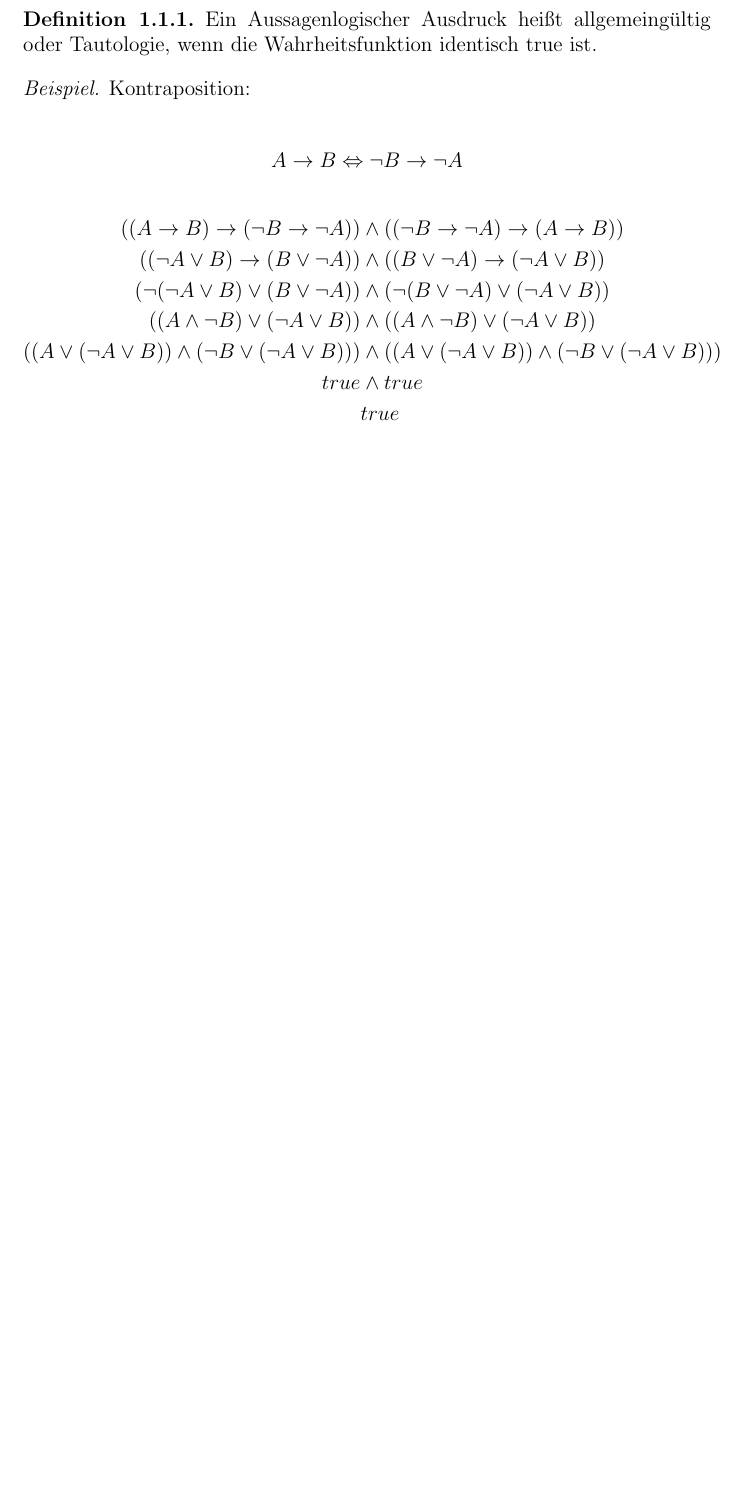
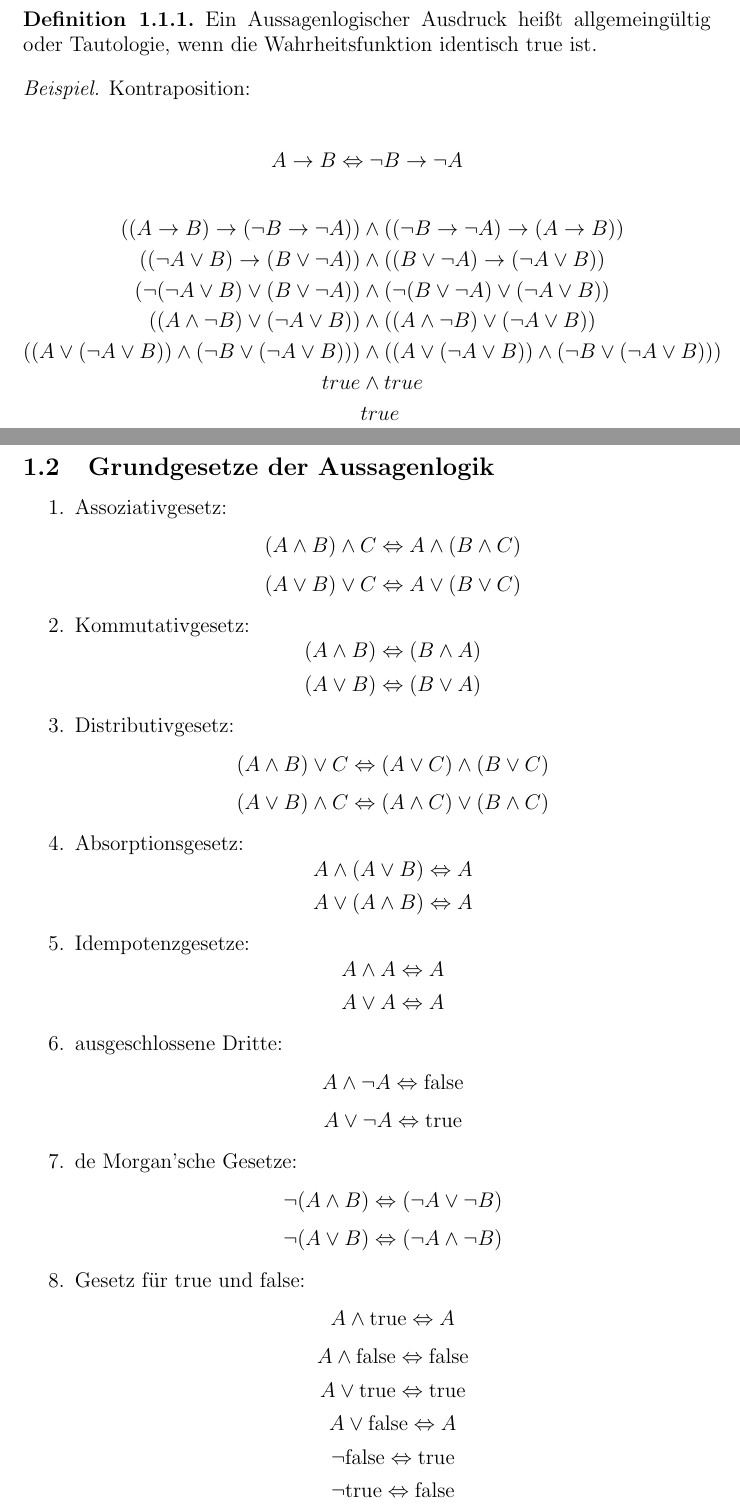
Before and after one commit to pavelzw/Analysis-I-Skript, a LaTeX document (ana1ü.tex): part of page 4 of 22 before the commit and two parts of pages 4 and 5 of 23 after it, the two joined at a grey line, cut so that both start at the same text, the shorter picture padded with empty space. Compiled offline with pdfLaTeX.

Commit message:
Übung 19.10.18 vervollständigt

```diff
--- a/ana1ü.tex
+++ b/ana1ü.tex
@@ -143,3 +143,33 @@
 			&true
 		\end{align*}
 	\end{bsp}
+	\subsection{Grundgesetze der Aussagenlogik}
+	\begin{enumerate}
+		\item Assoziativgesetz:
+		\[(A \wedge B) \wedge C \Leftrightarrow A \wedge (B \wedge C)\]
+		\[(A \vee B) \vee C \Leftrightarrow A \vee (B \vee C)\]
+		\item Kommutativgesetz:
+		\[(A \wedge B) \Leftrightarrow (B \wedge A)\]
+		\[(A \vee B) \Leftrightarrow (B \vee A)\]
+		\item Distributivgesetz:
+		\[(A \wedge B) \vee C \Leftrightarrow (A \vee C) \wedge (B \vee C)\]
+		\[(A \vee B) \wedge C \Leftrightarrow (A \wedge C) \vee (B \wedge C)\]
+		\item Absorptionsgesetz:
+		\[A \wedge (A \vee B) \Leftrightarrow A\]
+		\[A \vee (A \wedge B) \Leftrightarrow A\]
+		\item Idempotenzgesetze:
+		\[A \wedge A \Leftrightarrow A\]
+		\[A \vee A \Leftrightarrow A\]
+		\item ausgeschlossene Dritte:
+		\[A \wedge \neg A \Leftrightarrow \text{false}\]
+		\[A \vee \neg A \Leftrightarrow \text{true}\]
+		\item de Morgan'sche Gesetze:
+		\[\neg (A \wedge B) \Leftrightarrow (\neg A \vee \neg B)\]
+		\[\neg (A \vee B) \Leftrightarrow (\neg A \wedge \neg B)\]
+		\item Gesetz für true und false:
+		\[A \wedge \text{true} \Leftrightarrow A\]
+		\[A \wedge \text{false} \Leftrightarrow \text{false}\]
+		\[A \vee \text{true} \Leftrightarrow \text{true}\]
+		\[A \vee \text{false} \Leftrightarrow A\]
+		\[\neg \text{false} \Leftrightarrow \text{true}\]
+		\[\neg \text{true} \Leftrightarrow \text{false}\]
```
Also changed, not shown: ana1ü.tex (10 more changed lines).
